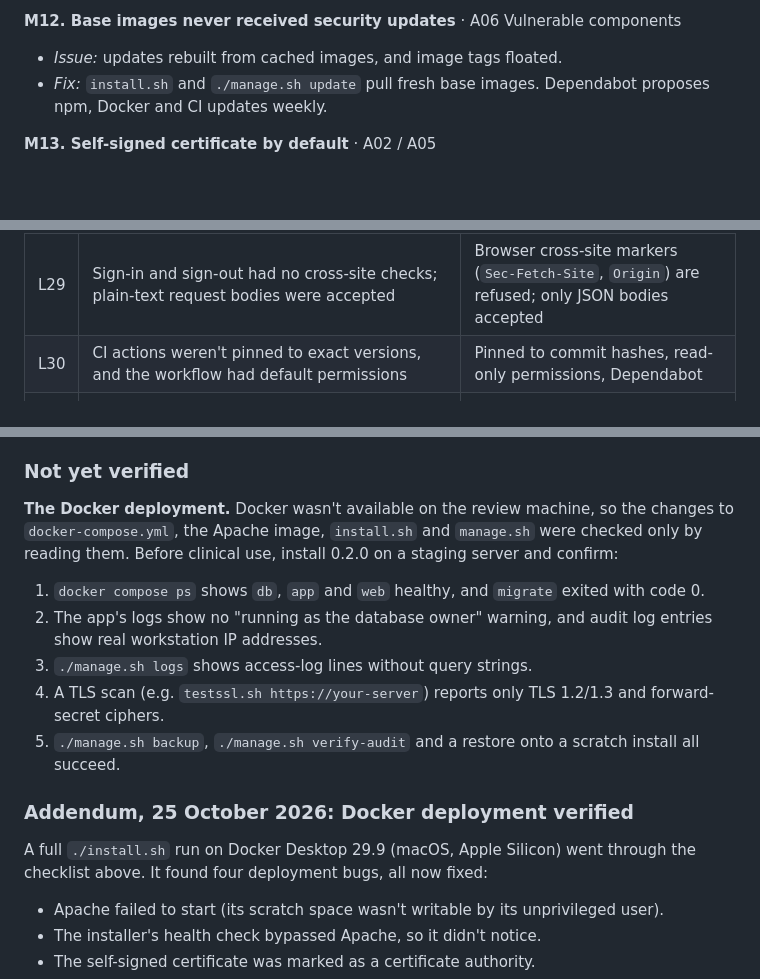
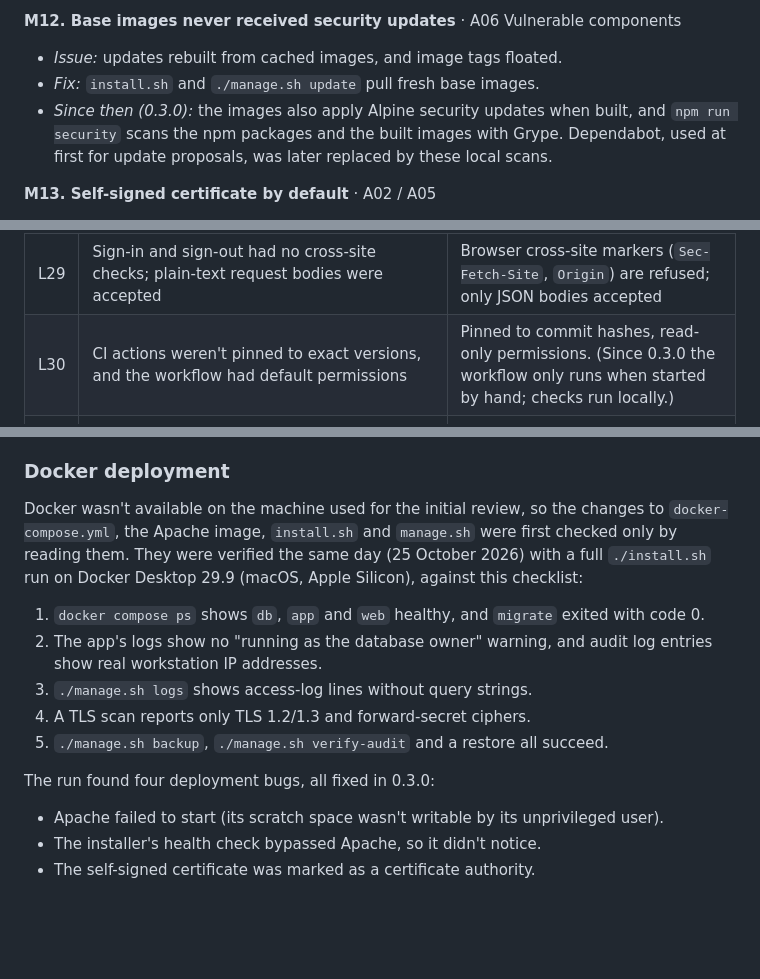
Before and after one commit to oconnelltim/sonoforms, a Markdown page: docs/SECURITY-REVIEW-2026-10.md, 3 parts joined by grey strips. Rendered like a GitHub page; blank space fills up the shorter version.

```diff
--- a/docs/SECURITY-REVIEW-2026-10.md
+++ b/docs/SECURITY-REVIEW-2026-10.md
@@ -140,7 +141,8 @@ Severity reflects impact in a hospital deployment and how easily an attacker cou
 
 **M12. Base images never received security updates** · A06 Vulnerable components
 - *Issue:* updates rebuilt from cached images, and image tags floated.
-- *Fix:* `install.sh` and `./manage.sh update` pull fresh base images. Dependabot proposes npm, Docker and CI updates weekly.
+- *Fix:* `install.sh` and `./manage.sh update` pull fresh base images.
+- *Since then (0.3.0):* the images also apply Alpine security updates when built, and `npm run security` scans the npm packages and the built images with Grype. Dependabot, used at first for update proposals, was later replaced by these local scans.
 
 **M13. Self-signed certificate by default** · A02 / A05
 - *Issue:* low-skill installs would keep the generated certificate, training staff to click through browser warnings, which enables interception.
@@ -165,7 +167,7 @@ Severity reflects impact in a hospital deployment and how easily an attacker cou
 | L27 | Temporary passwords never expired (~22 bits of randomness) | Expire after 72 hours; ~28 bits; sign-in throttled |
 | L28 | Signing in kept the browser's old session; lowering the session limit didn't affect existing sessions; password changes weren't throttled; the CSRF comparison wasn't constant-time | All fixed; `__Host-` cookie prefix added |
 | L29 | Sign-in and sign-out had no cross-site checks; plain-text request bodies were accepted | Browser cross-site markers (`Sec-Fetch-Site`, `Origin`) are refused; only JSON bodies accepted |
-| L30 | CI actions weren't pinned to exact versions, and the workflow had default permissions | Pinned to commit hashes, read-only permissions, Dependabot |
+| L30 | CI actions weren't pinned to exact versions, and the workflow had default permissions | Pinned to commit hashes, read-only permissions. (Since 0.3.0 the workflow only runs when started by hand; checks run locally.) |
 | L31 | The last-name index was shared across institutions, allowing cross-institution linking in a database dump | Per-institution indexes. Remaining plaintext metadata is documented (see accepted risks) |
 | L33 | Reserved field ids (`__proto__`, `constructor`), huge `decimals` values, quadratic scanning of unclosed `{{`, unbounded form sources | Reserved ids rejected, decimals clamped, linear scanning, 200 KB source limit |
 
@@ -206,19 +210,17 @@ Severity reflects impact in a hospital deployment and how easily an attacker cou
 - **Upgrade path:** the database migrations ran on a development database created by 0.1.0. All records were re-encrypted to the new format, re-indexed, and remained readable. The mixed old/new audit chain verifies.
 - **User interface:** sign-in, patient search, user administration and audit verification were checked in a browser after the changes.
 
-### Not yet verified
+### Docker deployment
 
-**The Docker deployment.** Docker wasn't available on the review machine, so the changes to `docker-compose.yml`, the Apache image, `install.sh` and `manage.sh` were checked only by reading them. Before clinical use, install 0.2.0 on a staging server and confirm:
+Docker wasn't available on the machine used for the initial review, so the changes to `docker-compose.yml`, the Apache image, `install.sh` and `manage.sh` were first checked only by reading them. They were verified the same day (25 October 2026) with a full `./install.sh` run on Docker Desktop 29.9 (macOS, Apple Silicon), against this checklist:
 
 1. `docker compose ps` shows `db`, `app` and `web` healthy, and `migrate` exited with code 0.
 2. The app's logs show no "running as the database owner" warning, and audit log entries show real workstation IP addresses.
 3. `./manage.sh logs` shows access-log lines without query strings.
-4. A TLS scan (e.g. `testssl.sh https://your-server`) reports only TLS 1.2/1.3 and forward-secret ciphers.
-5. `./manage.sh backup`, `./manage.sh verify-audit` and a restore onto a scratch install all succeed.
+4. A TLS scan reports only TLS 1.2/1.3 and forward-secret ciphers.
+5. `./manage.sh backup`, `./manage.sh verify-audit` and a restore all succeed.
 
-### Addendum, 25 October 2026: Docker deployment verified
-
-A full `./install.sh` run on Docker Desktop 29.9 (macOS, Apple Silicon) went through the checklist above. It found four deployment bugs, all now fixed:
+The run found four deployment bugs, all fixed in 0.3.0:
 - Apache failed to start (its scratch space wasn't writable by its unprivileged user).
 - The installer's health check bypassed Apache, so it didn't notice.
 - The self-signed certificate was marked as a certificate authority.
```
Also changed, not shown: other parts of docs/SECURITY-REVIEW-2026-10.md (+30 -3 lines), CHANGELOG.md (+4 -0 lines).
